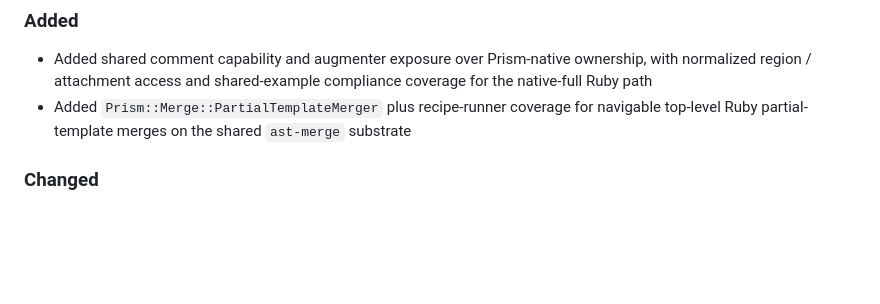
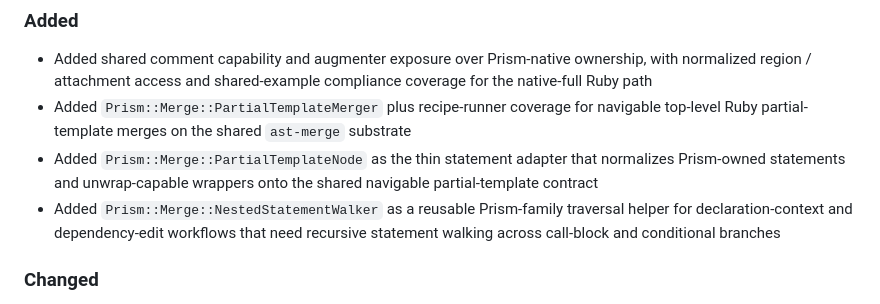
Before and after one commit to kettle-rb/prism-merge, a Markdown page: CHANGELOG.md, the part around the change. Drawn GitHub-style; blank space fills up the shorter version.

Commit message:
♻️ AST > Regex

```diff
--- a/CHANGELOG.md
+++ b/CHANGELOG.md
@@ -22,6 +22,8 @@ Please file a bug if you notice a violation of semantic versioning.
 
 - Added shared comment capability and augmenter exposure over Prism-native ownership, with normalized region / attachment access and shared-example compliance coverage for the native-full Ruby path
 - Added `Prism::Merge::PartialTemplateMerger` plus recipe-runner coverage for navigable top-level Ruby partial-template merges on the shared `ast-merge` substrate
+- Added `Prism::Merge::PartialTemplateNode` as the thin statement adapter that normalizes Prism-owned statements and unwrap-capable wrappers onto the shared navigable partial-template contract
+- Added `Prism::Merge::NestedStatementWalker` as a reusable Prism-family traversal helper for declaration-context and dependency-edit workflows that need recursive statement walking across call-block and conditional branches
 
 ### Changed
 
```
